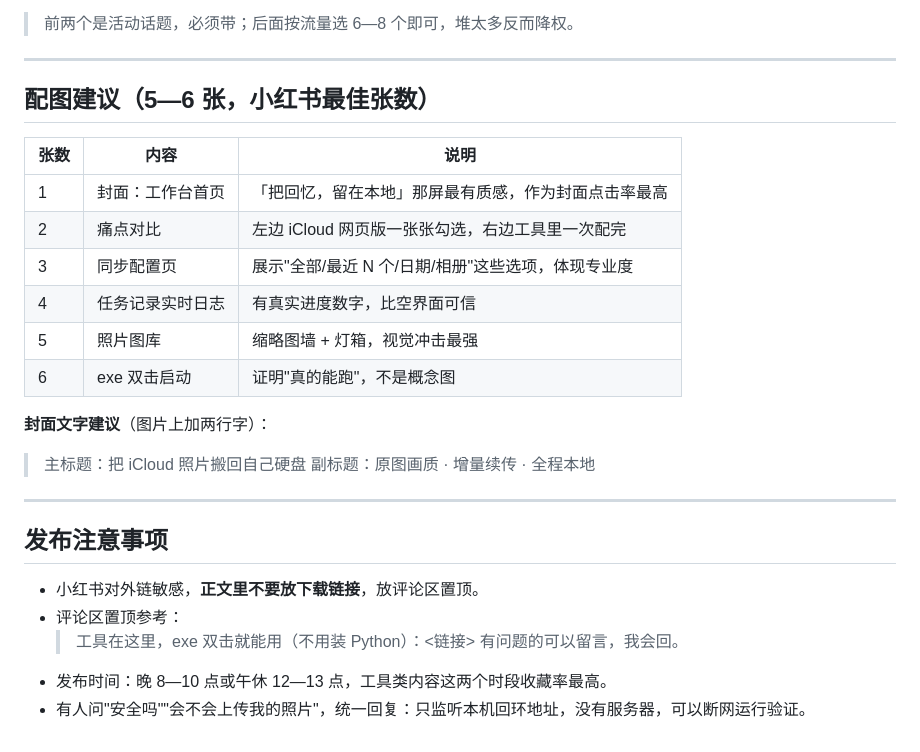
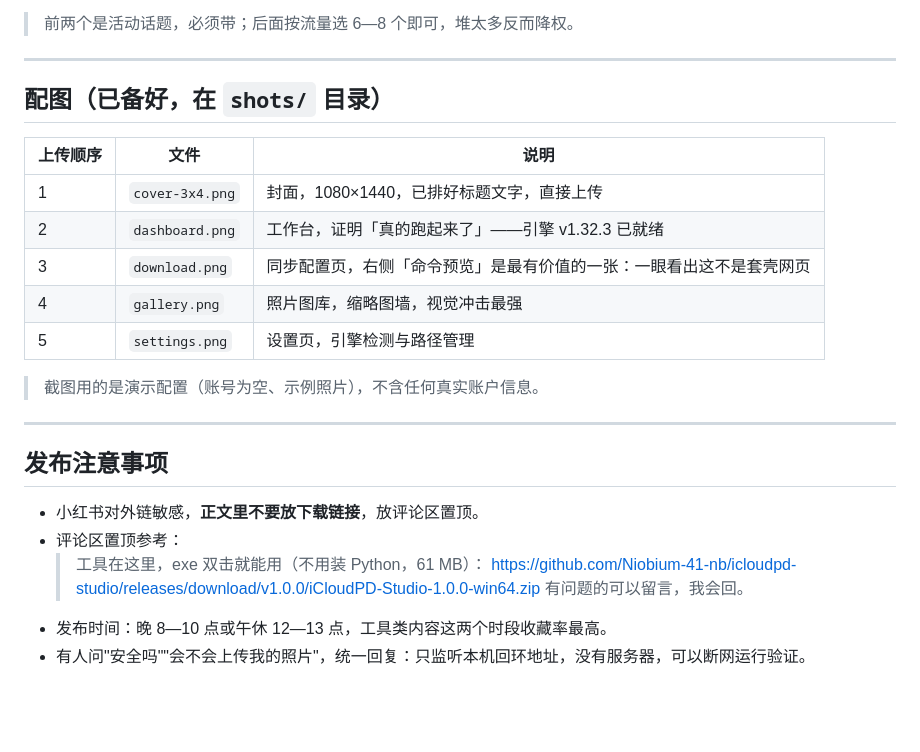
Before and after one commit to Niobium-41-nb/icloudpd-studio, a Markdown page: submission/小红书文案.md, the part around the change. Drawn GitHub-style; blank space fills up the shorter version.

```diff
--- a/submission/小红书文案.md
+++ b/submission/小红书文案.md
@@ -91,20 +91,17 @@ iCloud 网页版一次只能下一张，点一次等三秒，选着选着就滑
 
 ---
 
-## 配图建议（5—6 张，小红书最佳张数）
+## 配图（已备好，在 `shots/` 目录）
 
-| 张数 | 内容 | 说明 |
+| 上传顺序 | 文件 | 说明 |
 |---|---|---|
-| 1 | 封面：工作台首页 | 「把回忆，留在本地」那屏最有质感，作为封面点击率最高 |
-| 2 | 痛点对比 | 左边 iCloud 网页版一张张勾选，右边工具里一次配完 |
-| 3 | 同步配置页 | 展示"全部/最近 N 个/日期/相册"这些选项，体现专业度 |
-| 4 | 任务记录实时日志 | 有真实进度数字，比空界面可信 |
-| 5 | 照片图库 | 缩略图墙 + 灯箱，视觉冲击最强 |
-| 6 | exe 双击启动 | 证明"真的能跑"，不是概念图 |
+| 1 | `cover-3x4.png` | 封面，1080×1440，已排好标题文字，直接上传 |
+| 2 | `dashboard.png` | 工作台，证明「真的跑起来了」——引擎 v1.32.3 已就绪 |
+| 3 | `download.png` | 同步配置页，右侧「命令预览」是最有价值的一张：一眼看出这不是套壳网页 |
+| 4 | `gallery.png` | 照片图库，缩略图墙，视觉冲击最强 |
+| 5 | `settings.png` | 设置页，引擎检测与路径管理 |
 
-**封面文字建议**（图片上加两行字）：
-> 主标题：把 iCloud 照片搬回自己硬盘
-> 副标题：原图画质 · 增量续传 · 全程本地
+> 截图用的是演示配置（账号为空、示例照片），不含任何真实账户信息。
 
 ---
 
@@ -112,7 +109,8 @@ iCloud 网页版一次只能下一张，点一次等三秒，选着选着就滑
 
 - 小红书对外链敏感，**正文里不要放下载链接**，放评论区置顶。
 - 评论区置顶参考：
-  > 工具在这里，exe 双击就能用（不用装 Python）：<链接>
+  > 工具在这里，exe 双击就能用（不用装 Python，61 MB）：
+  > https://github.com/Niobium-41-nb/icloudpd-studio/releases/download/v1.0.0/iCloudPD-Studio-1.0.0-win64.zip
   > 有问题的可以留言，我会回。
 - 发布时间：晚 8—10 点或午休 12—13 点，工具类内容这两个时段收藏率最高。
 - 有人问"安全吗""会不会上传我的照片"，统一回复：只监听本机回环地址，没有服务器，可以断网运行验证。
```
Also changed, not shown: submission/README.md (added, +53 -0 lines), submission/投稿文案.md (+15 -2 lines).
